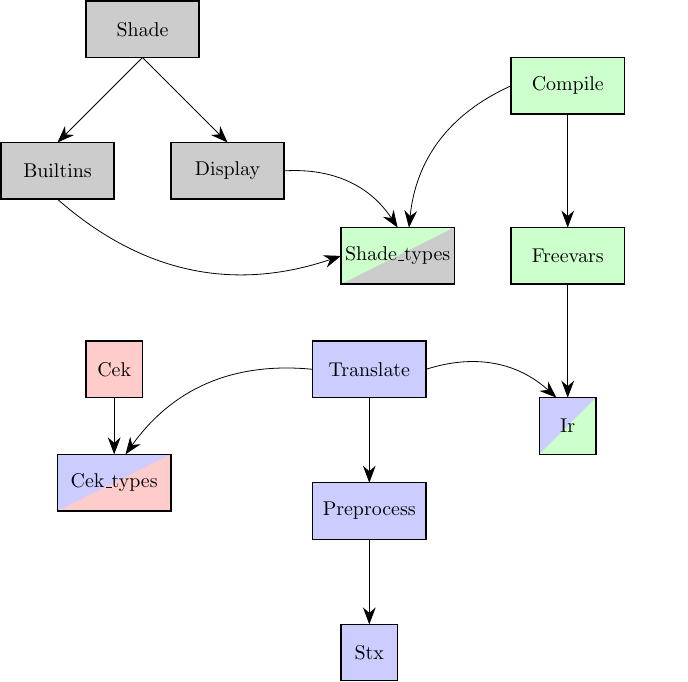
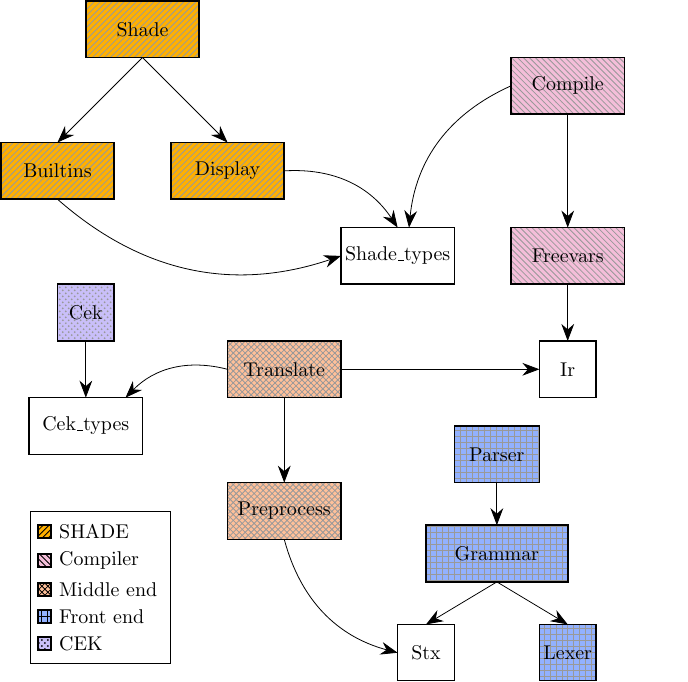
Before and after one commit to CsengerG/dissertation, a LaTeX figure (figures/dependency-graph.tex): the whole page. Compiled offline with pdfLaTeX.

Commit message:
Black-and white safe dependency graph

```diff
--- a/figures/dependency-graph.tex
+++ b/figures/dependency-graph.tex
@@ -20,21 +27,35 @@ reversed diagonal fill/.style 2 args={fill=#2, path picture={
 
 \begin{document}
-\begin{tikzpicture}
+\begin{tikzpicture}[
+    shadenode/.style={shape=rectangle, preaction={fill,shadecolor}, draw=black, line width=1},
+    compilernode/.style={shape=rectangle, preaction={fill,compiler!30}, draw=black, line width=1},
+    middlenode/.style={shape=rectangle, preaction={fill,middle!40}, draw=black, line width=1},
+    frontnode/.style={shape=rectangle, preaction={fill,front!70}, draw=black, line width=1},
+    ceknode/.style={shape=rectangle, preaction={fill,cek!40}, draw=black, line width=1}
+]
 % Grid for drafting
 %\draw[step=1cm,yellow,very thin] (0,0) grid (20,20);
 
 % Coordinates
-\coordinate (stx_top) at (6.5,1);
-\coordinate (preprocess_bottom) at (6.5,2.5);
-\coordinate (translate_bottom) at (6.5, 5);
-\coordinate (preprocess_top) at (6.5,3.5);
+\coordinate (stx_top) at (7.5,1);
+\coordinate (stx_left) at (7,0.5);
+
+\coordinate (lexer_top) at (10,1);
+
+\coordinate (parser_bottom) at (8.75, 3.5);
+\coordinate (grammar_top) at (8.75, 2.75);
+\coordinate (grammar_bottom) at (8.75, 1.75);
+
+\coordinate (preprocess_bottom) at (5,2.5);
+\coordinate (translate_bottom) at (5, 5);
+\coordinate (preprocess_top) at (5,3.5);
 \coordinate (freevars_top) at (10,8);
 \coordinate (compile_bottom) at (10,10);
-\coordinate (cek_bottom) at (2,5);
-\coordinate (cek_types_top) at (2, 4);
-\coordinate (cek_types_top2) at (2.2, 4);
-\coordinate (ir_top) at (10, 5);
-\coordinate (ir_top2) at (9.8, 5);
+\coordinate (cek_bottom) at (1.5,6);
+\coordinate (cek_types_top) at (1.5, 5);
+\coordinate (cek_types_top2) at (2.2, 5);
+\coordinate (ir_top) at (10, 6);
+\coordinate (ir_left) at (9.5, 5.5);
 \coordinate (freevars_bottom) at (10, 7);
 \coordinate (builtins_top) at (1,9.5);
 \coordinate (display_top) at (4,9.5);
@@ -44,32 +65,40 @@ reversed diagonal fill/.style 2 args={fill=#2, path picture={
 \coordinate (display_right) at (5,9);
 \coordinate (compile_left) at (9,10);
 \coordinate (compile_left) at (9,10.5);
-\coordinate (translate_right) at (7.5,5.5);
-\coordinate (ir_left) at (9.5,4.5);
-\coordinate (translate_left) at (5.5,5.5);
+\coordinate (translate_right) at (6,5.5);
+\coordinate (translate_left) at (4,5.5);
 \coordinate (builtins_bottom) at (1,8.5);
 \coordinate (shade_types_left) at (6,7.5);
 
 % Boxes
-\draw[black,thick,fill=blue!20] (6,0) rectangle (7,1) node[pos=.5] {Stx};
-\draw[black,thick,fill=blue!20] (5.5,2.5) rectangle (7.5,3.5) node[pos=.5] {Preprocess};
-\draw[black,thick,fill=blue!20] (5.5,5) rectangle (7.5,6) node[pos=.5] {Translate};
 
-\draw[black,thick,diagonal fill={red!20}{blue!20}] (1,3) rectangle (3,4) node[pos=.5] {Cek\_types};
-\draw[black,thick,fill=red!20] (1.5,5) rectangle (2.5,6) node[pos=.5] {Cek};
+% middle end
+\draw[middle_text, thick] (7,0) rectangle (8,1) node[pos=.5] {Stx};
+\draw[middle_text, thick, preaction={fill,middle!40}, pattern=crosshatch, pattern color=szurke] (4,2.5) rectangle (6,3.5) node[pos=.5] {Preprocess};
+\draw[middle_text, thick, preaction={fill,middle!40}, pattern=crosshatch, pattern color=szurke] (4,5) rectangle (6,6) node[pos=.5] {Translate};
 
-\draw[black,thick, diagonal fill={green!20}{blue!20}] (9.5,4) rectangle (10.5,5) node[pos=.5] {Ir};
-\draw[black,thick, fill=green!20] (9,7) rectangle (11,8) node[pos=.5] {Freevars};
-\draw[black,thick, fill=green!20] (9,10) rectangle (11,11) node[pos=.5] {Compile};
+% front end
+\draw[front_text, thick, preaction={fill,front!70}, pattern=grid, pattern color=szurke] (9.5,0) rectangle (10.5,1) node[pos=.5] {Lexer};
+\draw[front_text, thick, preaction={fill,front!70}, pattern=grid, pattern color=szurke] (7.5,1.75) rectangle (10,2.75) node[pos=.5] {Grammar};
+\draw[front_text, thick, preaction={fill,front!70}, pattern=grid, pattern color=szurke] (8,3.5) rectangle (9.5,4.5) node[pos=.5] {Parser};
 
-\draw[black,thick, fill=black!20] (0,8.5) rectangle (2,9.5) node[pos=.5] {Builtins};
-\draw[black,thick, fill=black!20] (3,8.5) rectangle (5,9.5) node[pos=.5] {Display};
-\draw[black,thick, diagonal fill={black!20}{green!20}] (6,7) rectangle (8,8) node[pos=.5] {Shade\_types};
-\draw[black,thick, fill=black!20] (1.5,11) rectangle (3.5,12) node[pos=.5] {Shade};
+% cek
+\draw[cek_text, thick] (0.5,4) rectangle (2.5,5) node[pos=.5] {Cek\_types};
+\draw[cek_text, thick, preaction={fill,cek!40}, pattern=crosshatch dots, pattern color=szurke] (1,6) rectangle (2,7) node[pos=.5] {Cek};
+
+% compiler
+\draw[compiler_text, thick] (9.5,5) rectangle (10.5,6) node[pos=.5] {Ir};
+\draw[compiler_text, thick, preaction={fill,compiler!30}, pattern=north west lines, pattern color=szurke] (9,7) rectangle (11,8) node[pos=.5] {Freevars};
+\draw[compiler_text, thick, preaction={fill,compiler!30}, pattern=north west lines, pattern color=szurke] (9,10) rectangle (11,11) node[pos=.5] {Compile};
+
+% shade
+\draw[shade_text, thick, preaction={fill, shadecolor}, pattern=north east lines, pattern color=szurke] (0,8.5) rectangle (2,9.5) node[pos=.5] {Builtins};
+\draw[shade_text, thick, preaction={fill,shadecolor}, pattern=north east lines, pattern color=szurke] (3,8.5) rectangle (5,9.5) node[pos=.5] {Display};
+\draw[shade_text, thick] (6,7) rectangle (8,8) node[pos=.5] {Shade\_types};
+\draw[shade_text, thick, preaction={fill=shadecolor}, pattern=north east lines, pattern color=szurke] (1.5,11) rectangle (3.5,12) node[pos=.5] {Shade};
 
 % Arrows
-
-\draw[-{Stealth[length=3mm]}] (preprocess_bottom) -- (stx_top);
+\draw[-{Stealth[length=3mm]}] (preprocess_bottom) to [bend right] (stx_left);
 \draw[-{Stealth[length=3mm]}] (translate_bottom) -- (preprocess_top);
 \draw[-{Stealth[length=3mm]}] (compile_bottom) -- (freevars_top);
 \draw[-{Stealth[length=3mm]}] (freevars_bottom) -- (ir_top);
@@ -78,9 +107,21 @@ reversed diagonal fill/.style 2 args={fill=#2, path picture={
 \draw[-{Stealth[length=3mm]}] (shade_bottom) -- (display_top);
 \draw[-{Stealth[length=3mm]}] (display_right) to [bend left] (shade_types_top);
 \draw[-{Stealth[length=3mm]}] (compile_left) to [bend right] (shade_types_top2);
-\draw[-{Stealth[length=3mm]}] (translate_right) to [bend left] (ir_top2);
+\draw[-{Stealth[length=3mm]}] (translate_right) to (ir_left);
 \draw[-{Stealth[length=3mm]}] (translate_left) to [bend right] (cek_types_top2);
 \draw[-{Stealth[length=3mm]}] (builtins_bottom) to [bend right] (shade_types_left);
+
+\draw[-{Stealth[length=3mm]}] (parser_bottom) to (grammar_top);
+\draw[-{Stealth[length=3mm]}] (grammar_bottom) to (stx_top);
+\draw[-{Stealth[length=3mm]}] (grammar_bottom) to (lexer_top);
+
+\matrix [draw,below left] at (3,3) {
+  \node [shadenode,pattern=north east lines,label=right:SHADE] {}; \\
+  \node [compilernode,pattern=north west lines,label=right:Compiler] {}; \\
+  \node [middlenode,pattern=crosshatch,label=right:Middle end] {}; \\
+  \node [frontnode,pattern=grid,label=right:Front end] {}; \\
+  \node [ceknode,pattern=crosshatch dots,label=right:CEK] {}; \\
+};
 
 \end{tikzpicture}
 
```
Also changed, not shown: main.tex (+3 -3 lines), sections/implementation.tex (+20 -11 lines), sections/softeng.tex (+7 -7 lines), figures/dependency-graph.pdf, main.pdf, figures/dependency-graph.tex (25 more changed lines).
